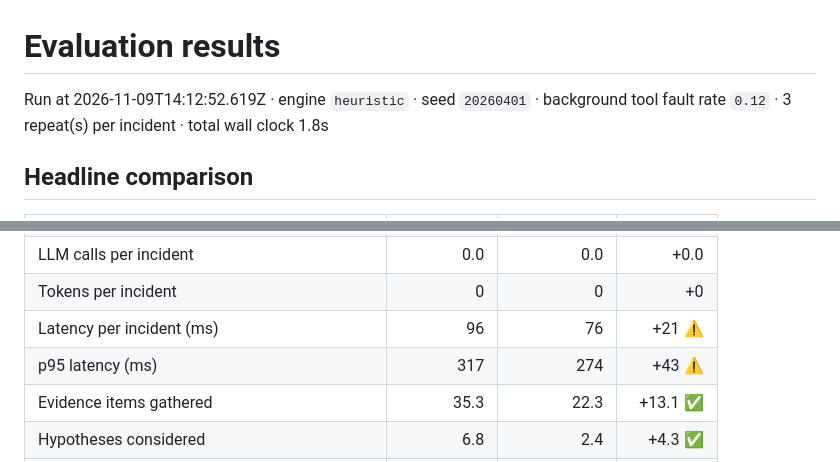
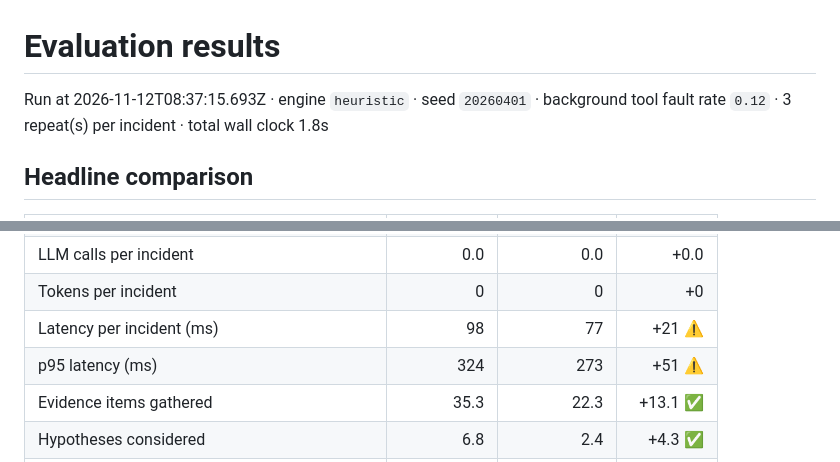
Before and after one commit to umeshyadav7988/Multi-Agent-Production-Incident-Investigation-System, a Markdown page: EVALUATION.md, 2 parts joined by grey strips. GitHub-like rendering.

```diff
--- a/EVALUATION.md
+++ b/EVALUATION.md
@@ -1,6 +1,6 @@
 # Evaluation results
 
-Run at 2026-11-09T14:12:52.619Z · engine `heuristic` · seed `20260401` · background tool fault rate `0.12` · 3 repeat(s) per incident · total wall clock 1.8s
+Run at 2026-11-12T08:37:15.693Z · engine `heuristic` · seed `20260401` · background tool fault rate `0.12` · 3 repeat(s) per incident · total wall clock 1.8s
 
 ## Headline comparison
 
@@ -24,8 +24,8 @@ Run at 2026-11-09T14:12:52.619Z · engine `heuristic` · seed `20260401` · back
 | Tool failures survived | 2.3 | 1.5 | +0.7 ✅ |
 | LLM calls per incident | 0.0 | 0.0 | +0.0 |
 | Tokens per incident | 0 | 0 | +0 |
-| Latency per incident (ms) | 96 | 76 | +21 ⚠️ |
-| p95 latency (ms) | 317 | 274 | +43 ⚠️ |
+| Latency per incident (ms) | 98 | 77 | +21 ⚠️ |
+| p95 latency (ms) | 324 | 273 | +51 ⚠️ |
 | Evidence items gathered | 35.3 | 22.3 | +13.1 ✅ |
 | Hypotheses considered | 6.8 | 2.4 | +4.3 ✅ |
 | Investigation rounds | 1.61 | 1.00 | +0.61 ⚠️ |
```
Also changed, not shown: README.md (+34 -3 lines), docs/screenshots/00-compare.png (added), docs/screenshots/01-ui-incident-list.png, docs/screenshots/02-multi-agent-red-herring.png, docs/screenshots/03-single-agent-same-case.png, docs/screenshots/04-inconclusive.png, 10 other files.
